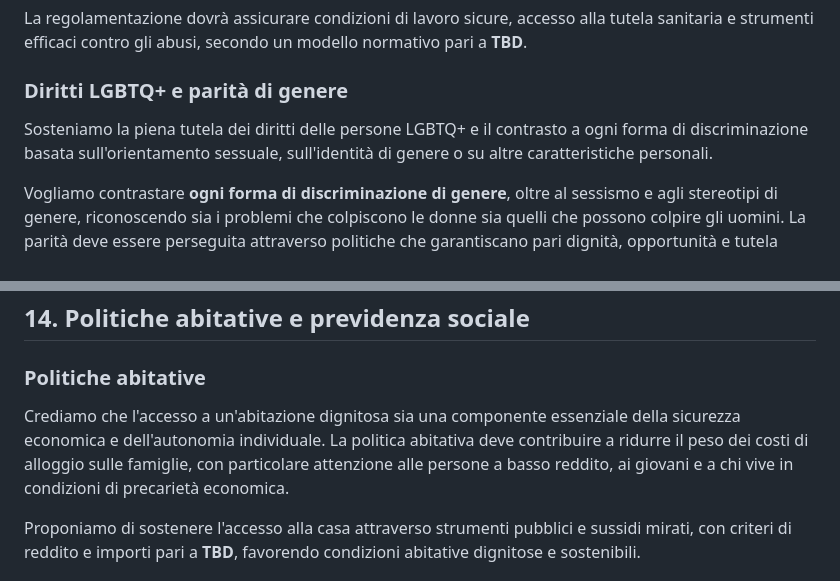
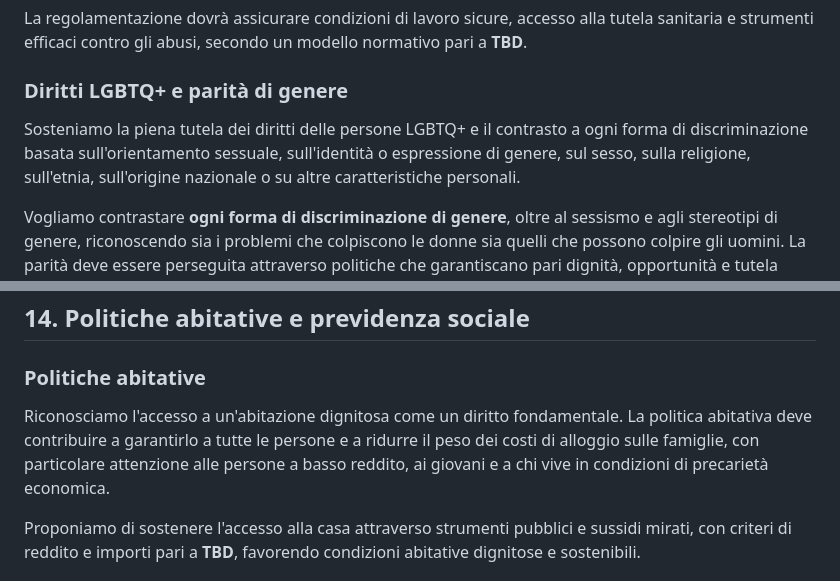
Before and after one commit to Fab1can/partito, a Markdown page: manifesto.md, 2 parts joined by grey strips. Drawn GitHub-style.

```diff
--- a/manifesto.md
+++ b/manifesto.md
@@ -176,7 +178,7 @@ La regolamentazione dovrà assicurare condizioni di lavoro sicure, accesso alla
 
 ### Diritti LGBTQ+ e parità di genere
 
-Sosteniamo la piena tutela dei diritti delle persone LGBTQ+ e il contrasto a ogni forma di discriminazione basata sull'orientamento sessuale, sull'identità di genere o su altre caratteristiche personali.
+Sosteniamo la piena tutela dei diritti delle persone LGBTQ+ e il contrasto a ogni forma di discriminazione basata sull'orientamento sessuale, sull'identità o espressione di genere, sul sesso, sulla religione, sull'etnia, sull'origine nazionale o su altre caratteristiche personali.
 
 Vogliamo contrastare **ogni forma di discriminazione di genere**, oltre al sessismo e agli stereotipi di genere, riconoscendo sia i problemi che colpiscono le donne sia quelli che possono colpire gli uomini. La parità deve essere perseguita attraverso politiche che garantiscano pari dignità, opportunità e tutela contro ogni forma di discriminazione.
 
@@ -230,7 +232,7 @@ Gli strumenti diplomatici, i criteri per gli aiuti economici e militari e le mod
 
 ### Politiche abitative
 
-Crediamo che l'accesso a un'abitazione dignitosa sia una componente essenziale della sicurezza economica e dell'autonomia individuale. La politica abitativa deve contribuire a ridurre il peso dei costi di alloggio sulle famiglie, con particolare attenzione alle persone a basso reddito, ai giovani e a chi vive in condizioni di precarietà economica.
+Riconosciamo l'accesso a un'abitazione dignitosa come un diritto fondamentale. La politica abitativa deve contribuire a garantirlo a tutte le persone e a ridurre il peso dei costi di alloggio sulle famiglie, con particolare attenzione alle persone a basso reddito, ai giovani e a chi vive in condizioni di precarietà economica.
 
 Proponiamo di sostenere l'accesso alla casa attraverso strumenti pubblici e sussidi mirati, con criteri di reddito e importi pari a **TBD**, favorendo condizioni abitative dignitose e sostenibili.
 
```
Also changed, not shown: other parts of manifesto.md (+7 -5 lines).
